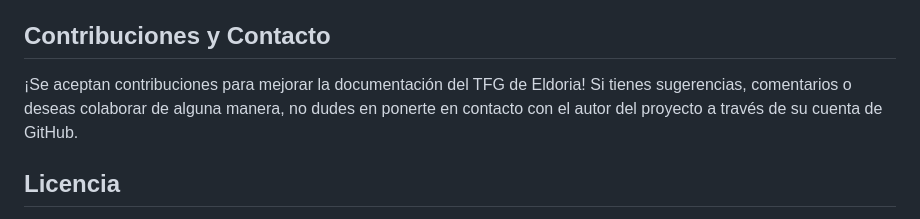
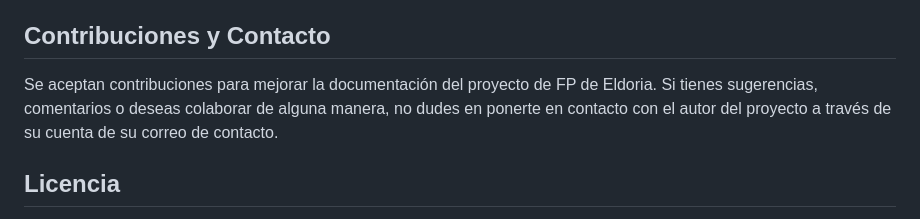
Before and after one commit to Pisa-17/documentationEldoriaTFG, a Markdown page: README.md, the part around the change. GitHub-like rendering.

Commit message:
Change of tfg

```diff
--- a/README.md
+++ b/README.md
@@ -39,7 +39,7 @@ Este repositorio contiene la documentación LaTeX del Proyecto de Eldoria, un pr
 
 ## Contribuciones y Contacto
 
-¡Se aceptan contribuciones para mejorar la documentación del TFG de Eldoria! Si tienes sugerencias, comentarios o deseas colaborar de alguna manera, no dudes en ponerte en contacto con el autor del proyecto a través de su cuenta de GitHub.
+Se aceptan contribuciones para mejorar la documentación del proyecto de FP de Eldoria. Si tienes sugerencias, comentarios o deseas colaborar de alguna manera, no dudes en ponerte en contacto con el autor del proyecto a través de su cuenta de su correo de contacto.
 
 ## Licencia
 
```
